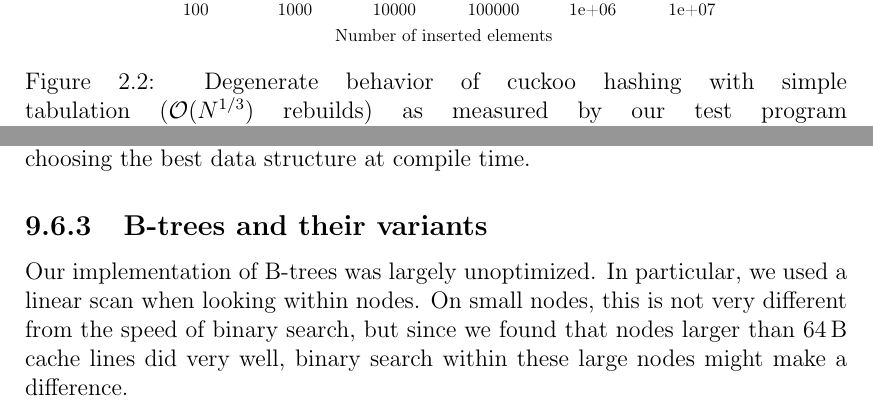
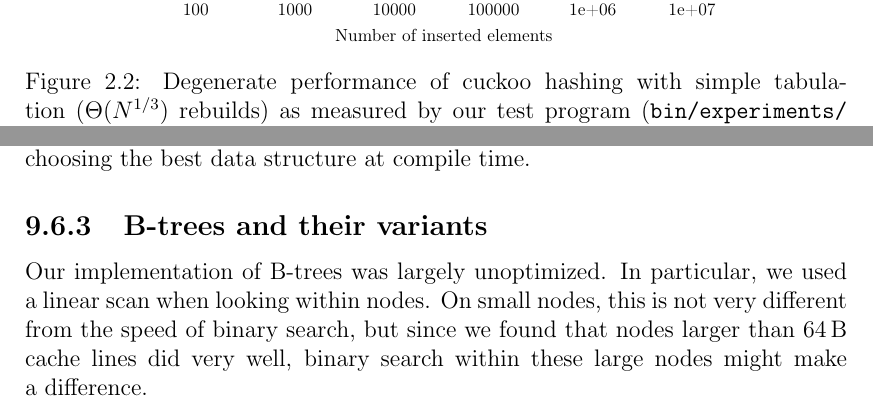
Before and after one commit to agentydragon/thesis, a LaTeX thesis (text/thesis.tex, which reads text/epilog.tex, text/hashing.tex): two parts of pages 18 and 64 of 74, joined at a grey line, cut so that both start at the same text. Compiled offline with pdfLaTeX.

Commit message:
More corrections

```diff
--- a/text/epilog.tex
+++ b/text/epilog.tex
@@ -46,10 +46,10 @@ then automatically choosing the best data structure at compile time.
 
 \subsection{B-trees and their variants}
 Our implementation of \mbox{B-trees} was largely unoptimized. In particular,
-we used a linear scan when looking within nodes. On small nodes, this is
+we used a~linear scan when looking within nodes. On small nodes, this is
 not very different from the speed of binary search, but since we found
 that nodes larger than $64\,\text{B}$ cache lines did very well, binary search
-within these large nodes might make a difference.
+within these large nodes might make a~difference.
 
 Many variants of B-trees were developed in the settings of on-disk databases.
 One of them, \emph{B*-trees} \cite{bstar}, use some extra bookkeeping to
--- a/text/hashing.tex
+++ b/text/hashing.tex
@@ -410,9 +410,10 @@ $\Omega(N^{1/3})$ build failure probability.
 \begin{figure}
 	\centering
 	\includegraphics[width=0.7\textwidth]{img/cuckoo/results}
-	\caption{Degenerate behavior of cuckoo hashing
-		with simple tabulation ($\O(N^{1/3})$ rebuilds)
-		as measured by our test program (\texttt{bin/experiments/cuckoo-cube}).}
+	\caption{Degenerate performance of cuckoo hashing
+		with simple tabulation ($\Theta(N^{1/3})$ rebuilds)
+	as measured by our test program
+(\texttt{bin/\allowbreak{}experiments/\allowbreak{}cuckoo-cube}).}
 \end{figure}
 
 Examples of $\Theta(\log N)$-independent hashing schemes include:
--- a/text/thesis.tex
+++ b/text/thesis.tex
@@ -97,10 +97,10 @@
 % An optional dedication: you can thank whomever you wish (your supervisor,
 % consultant, a person who lent the software, etc.)
 \def\Dedication{%
-	I wish to express my thanks to my advisor, Martin ``MJ'' Mareš,
+	I~wish to express my thanks to my advisor, Martin ``MJ'' Mareš,
 	and everyone who ever organized or will organize the KSP seminar,
 	for mentoring not only myself, but also countless other aspiring
-	computer scientists over many years. I also thank my awesome parents
+	computer scientists over many years. I~also thank my awesome parents
 	and my awesome friends for being awesome.
 }
 
```
Also changed, not shown: text/cob.tex (+4 -4 lines), text/preface.tex (+1 -1 lines), text/epilog.tex (2 more changed lines).
